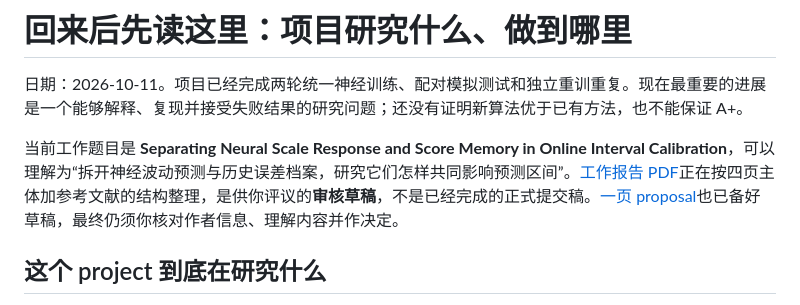
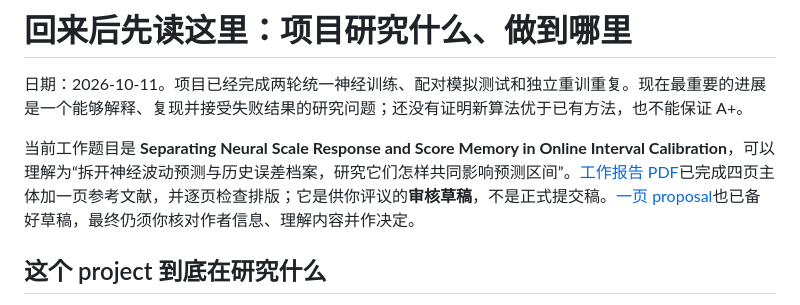
Before and after one commit to Lebmar/DL-project, a Markdown page: research/current_status_zh.md, the part around the change. Drawn GitHub-style.

Commit message:
Link student reading guide to checked working draft

```diff
--- a/research/current_status_zh.md
+++ b/research/current_status_zh.md
@@ -2,7 +2,7 @@
 
 日期：2026-10-11。项目已经完成两轮统一神经训练、配对模拟测试和独立重训重复。现在最重要的进展是一个能够解释、复现并接受失败结果的研究问题；还没有证明新算法优于已有方法，也不能保证 A+。
 
-当前工作题目是 **Separating Neural Scale Response and Score Memory in Online Interval Calibration**，可以理解为“拆开神经波动预测与历史误差档案，研究它们怎样共同影响预测区间”。[工作报告 PDF](../output/pdf/working_report.pdf)正在按四页主体加参考文献的结构整理，是供你评议的**审核草稿**，不是已经完成的正式提交稿。[一页 proposal](../output/pdf/project_proposal.pdf)也已备好草稿，最终仍须你核对作者信息、理解内容并作决定。
+当前工作题目是 **Separating Neural Scale Response and Score Memory in Online Interval Calibration**，可以理解为“拆开神经波动预测与历史误差档案，研究它们怎样共同影响预测区间”。[工作报告 PDF](../output/pdf/working_report.pdf)已完成四页主体加一页参考文献，并逐页检查排版；它是供你评议的**审核草稿**，不是正式提交稿。[一页 proposal](../output/pdf/project_proposal.pdf)也已备好草稿，最终仍须你核对作者信息、理解内容并作决定。
 
 ## 这个 project 到底在研究什么
 
```
Also changed, not shown: README.md (+2 -0 lines).
